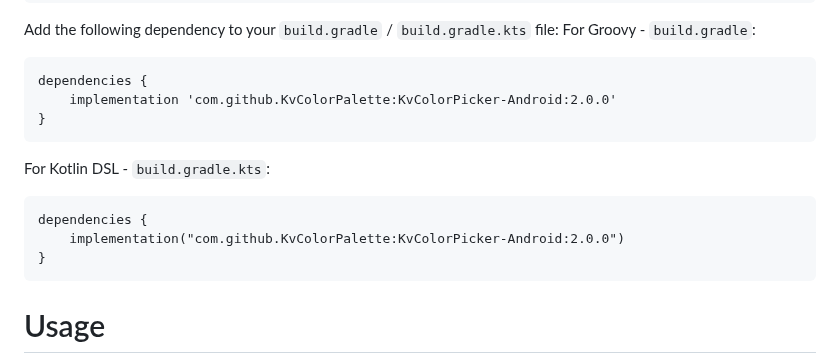
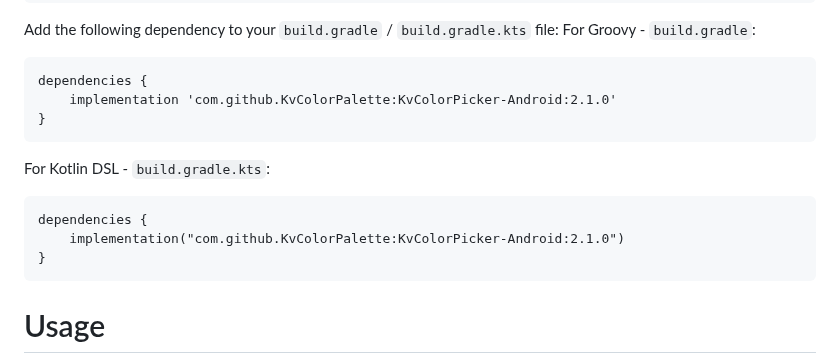
Before and after one commit to KvColorPalette/KvColorPicker-Android, a Markdown page: README.md, the part around the change. Drawn GitHub-style.

Commit message:
Update the README.md with new version

`````diff
--- a/README.md
+++ b/README.md
@@ -26,13 +26,13 @@ Add the following dependency to your `build.gradle` / `build.gradle.kts` file:
 For Groovy - `build.gradle`:
 ````
 dependencies {
-    implementation 'com.github.KvColorPalette:KvColorPicker-Android:2.0.0'
+    implementation 'com.github.KvColorPalette:KvColorPicker-Android:2.1.0'
 }
 ````
 For Kotlin DSL - `build.gradle.kts`:
 ````
 dependencies {
-    implementation("com.github.KvColorPalette:KvColorPicker-Android:2.0.0")
+    implementation("com.github.KvColorPalette:KvColorPicker-Android:2.1.0")
 }
 ````
 
`````
